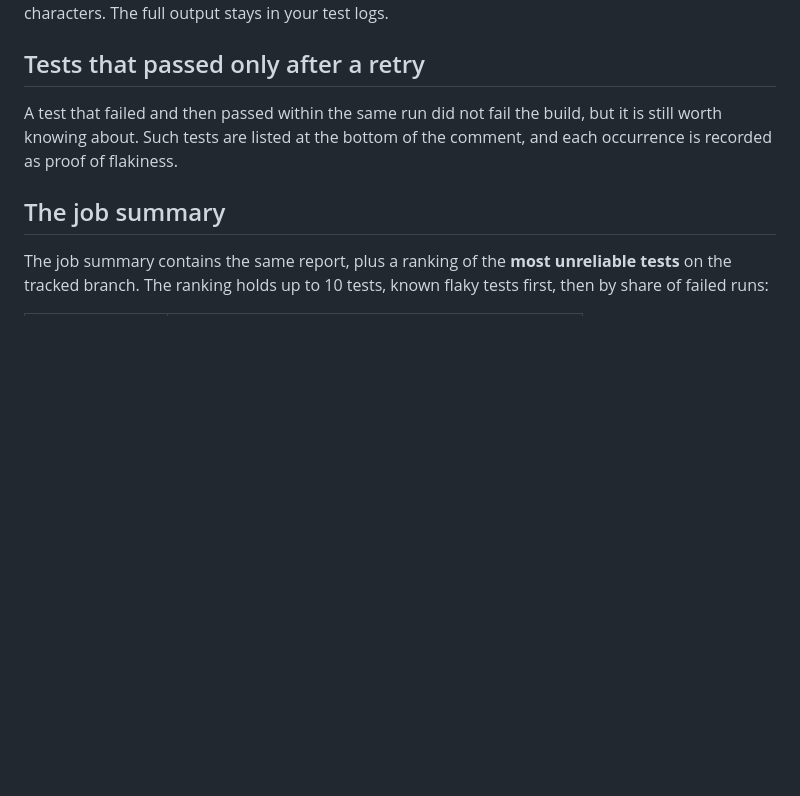
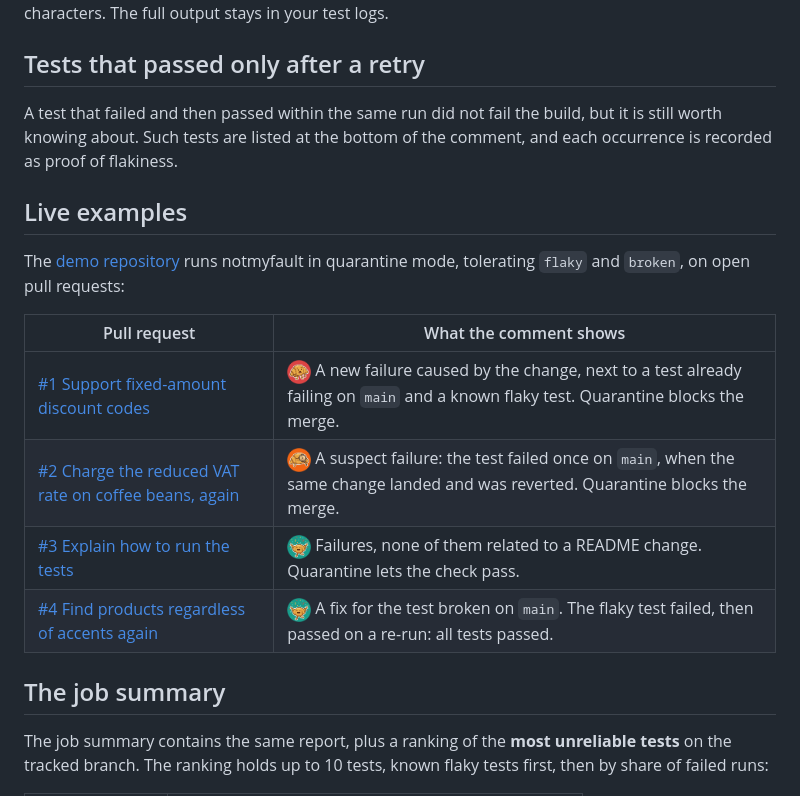
Before and after one commit to actions-marketplace-validations/tashikomaaa_notmyfault, a Markdown page: docs/verdicts.md, the part around the change. Rendered like a GitHub page; blank space fills up the shorter version.

Commit message:
Link the demo pull requests showing every verdict
The demo repository now has a pull request for each state of the report:
a new failure, a suspect failure, failures that are not the change's fault,
and a comment turning green after a fix and a re-run. The README screenshot
shows the comment with its badges.

```diff
--- a/docs/verdicts.md
+++ b/docs/verdicts.md
@@ -78,6 +78,17 @@ The comment includes the first line of the failure message of up to 10 failed te
 
 A test that failed and then passed within the same run did not fail the build, but it is still worth knowing about. Such tests are listed at the bottom of the comment, and each occurrence is recorded as proof of flakiness.
 
+## Live examples
+
+The [demo repository](https://github.com/tashikomaaa/notmyfault-demo) runs notmyfault in quarantine mode, tolerating `flaky` and `broken`, on open pull requests:
+
+| Pull request | What the comment shows |
+|---|---|
+| [#1 Support fixed-amount discount codes](https://github.com/tashikomaaa/notmyfault-demo/pull/1) | <img alt="" src="assets/verdict-new.png" width="24" align="absmiddle"> A new failure caused by the change, next to a test already failing on `main` and a known flaky test. Quarantine blocks the merge. |
+| [#2 Charge the reduced VAT rate on coffee beans, again](https://github.com/tashikomaaa/notmyfault-demo/pull/2) | <img alt="" src="assets/verdict-suspect.png" width="24" align="absmiddle"> A suspect failure: the test failed once on `main`, when the same change landed and was reverted. Quarantine blocks the merge. |
+| [#3 Explain how to run the tests](https://github.com/tashikomaaa/notmyfault-demo/pull/3) | <img alt="" src="assets/verdict-passed.png" width="24" align="absmiddle"> Failures, none of them related to a README change. Quarantine lets the check pass. |
+| [#4 Find products regardless of accents again](https://github.com/tashikomaaa/notmyfault-demo/pull/4) | <img alt="" src="assets/verdict-passed.png" width="24" align="absmiddle"> A fix for the test broken on `main`. The flaky test failed, then passed on a re-run: all tests passed. |
+
 ## The job summary
 
 The job summary contains the same report, plus a ranking of the **most unreliable tests** on the tracked branch. The ranking holds up to 10 tests, known flaky tests first, then by share of failed runs:
```
Also changed, not shown: README.md (+1 -1 lines), docs/README.md (+1 -1 lines), docs/assets/pr-comment-dark.png, docs/assets/pr-comment-light.png.
